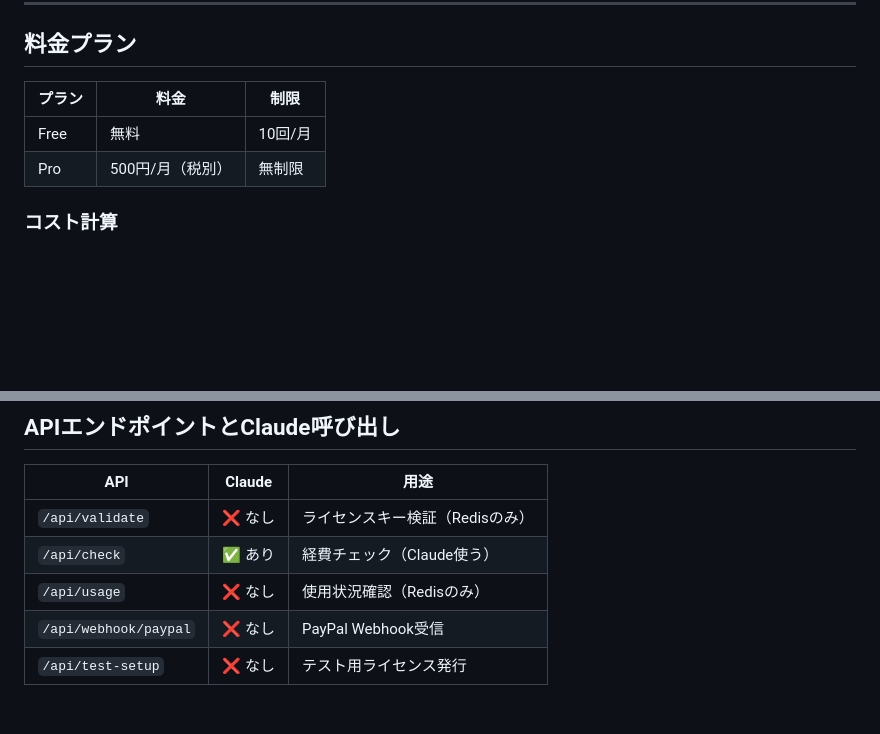
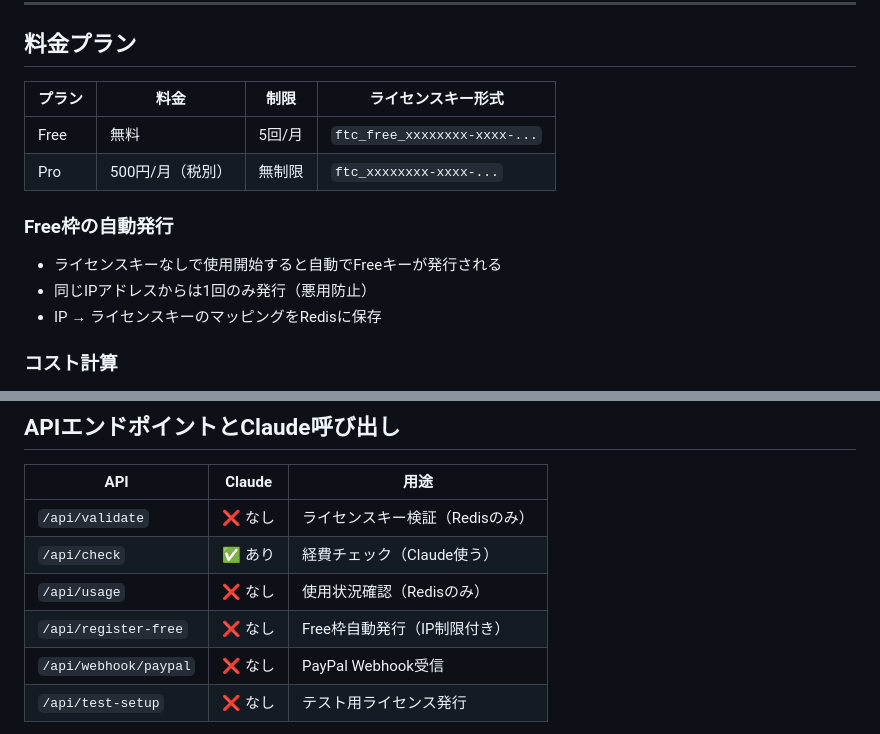
Before and after one commit to mah666hhh/freee-tax-checker, a Markdown page: docs/subscription-implementation.md, 2 parts joined by grey strips. GitHub-like rendering; blank space fills up the shorter version.

```diff
--- a/docs/subscription-implementation.md
+++ b/docs/subscription-implementation.md
@@ -49,10 +49,15 @@
 
 ## 料金プラン
 
-| プラン | 料金 | 制限 |
-|--------|------|------|
-| Free | 無料 | 10回/月 |
-| Pro | 500円/月（税別） | 無制限 |
+| プラン | 料金 | 制限 | ライセンスキー形式 |
+|--------|------|------|-------------------|
+| Free | 無料 | 5回/月 | `ftc_free_xxxxxxxx-xxxx-...` |
+| Pro | 500円/月（税別） | 無制限 | `ftc_xxxxxxxx-xxxx-...` |
+
+### Free枠の自動発行
+- ライセンスキーなしで使用開始すると自動でFreeキーが発行される
+- 同じIPアドレスからは1回のみ発行（悪用防止）
+- IP → ライセンスキーのマッピングをRedisに保存
 
 ### コスト計算
 - Claude Haiku 3.5: 約0.4円/回
@@ -219,6 +270,7 @@ docs/
 | `/api/validate` | ❌ なし | ライセンスキー検証（Redisのみ） |
 | `/api/check` | ✅ あり | 経費チェック（Claude使う） |
 | `/api/usage` | ❌ なし | 使用状況確認（Redisのみ） |
+| `/api/register-free` | ❌ なし | Free枠自動発行（IP制限付き） |
 | `/api/webhook/paypal` | ❌ なし | PayPal Webhook受信 |
 | `/api/test-setup` | ❌ なし | テスト用ライセンス発行 |
 
```
Also changed, not shown: other parts of docs/subscription-implementation.md (+48 -2 lines).
